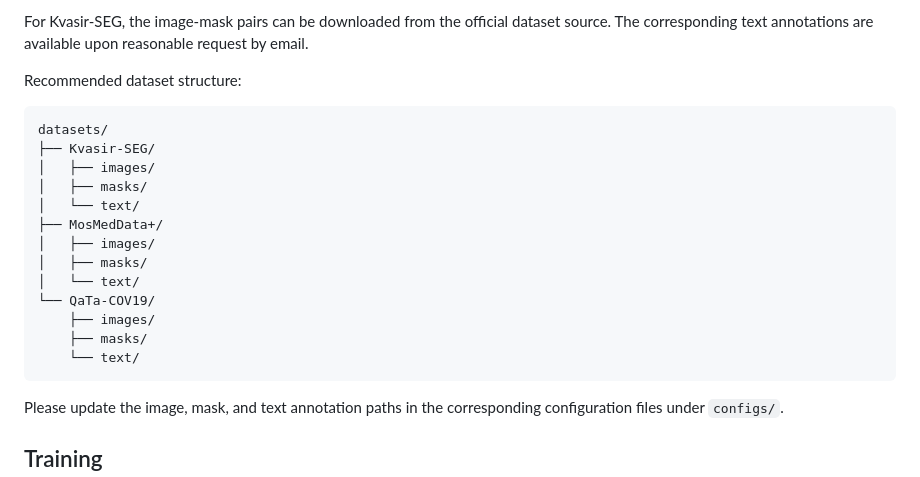
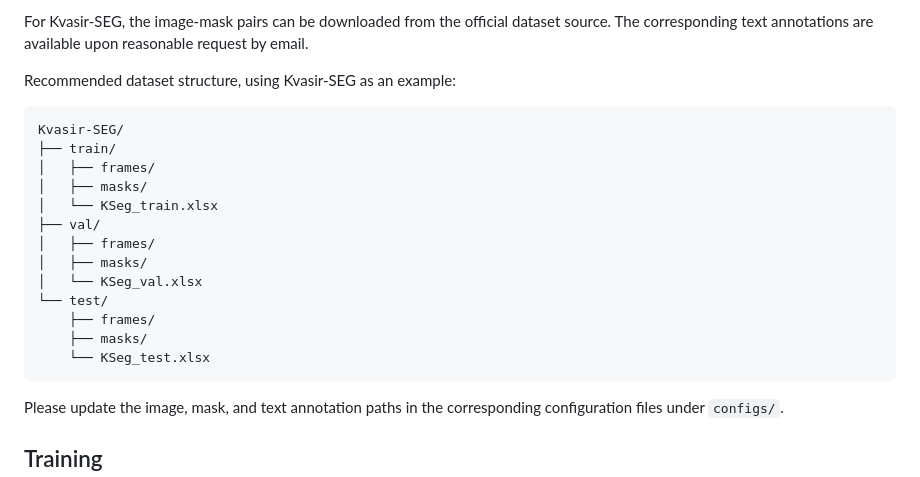
Before and after one commit to qczggaoqiang/TMF-Seg, a Markdown page: README.md, the part around the change. Drawn GitHub-style.

````diff
--- a/README.md
+++ b/README.md
@@ -48,22 +48,22 @@ These datasets contain paired images, masks, and text annotations. We use the re
 
 For Kvasir-SEG, the image-mask pairs can be downloaded from the official dataset source. The corresponding text annotations are available upon reasonable request by email.
 
-Recommended dataset structure:
+Recommended dataset structure, using Kvasir-SEG as an example:
 
 ```text
-datasets/
-├── Kvasir-SEG/
-│   ├── images/
+Kvasir-SEG/
+├── train/
+│   ├── frames/
 │   ├── masks/
-│   └── text/
-├── MosMedData+/
-│   ├── images/
+│   └── KSeg_train.xlsx
+├── val/
+│   ├── frames/
 │   ├── masks/
-│   └── text/
-└── QaTa-COV19/
-    ├── images/
+│   └── KSeg_val.xlsx
+└── test/
+    ├── frames/
     ├── masks/
-    └── text/
+    └── KSeg_test.xlsx
 ```
 
 Please update the image, mask, and text annotation paths in the corresponding configuration files under `configs/`.
````
